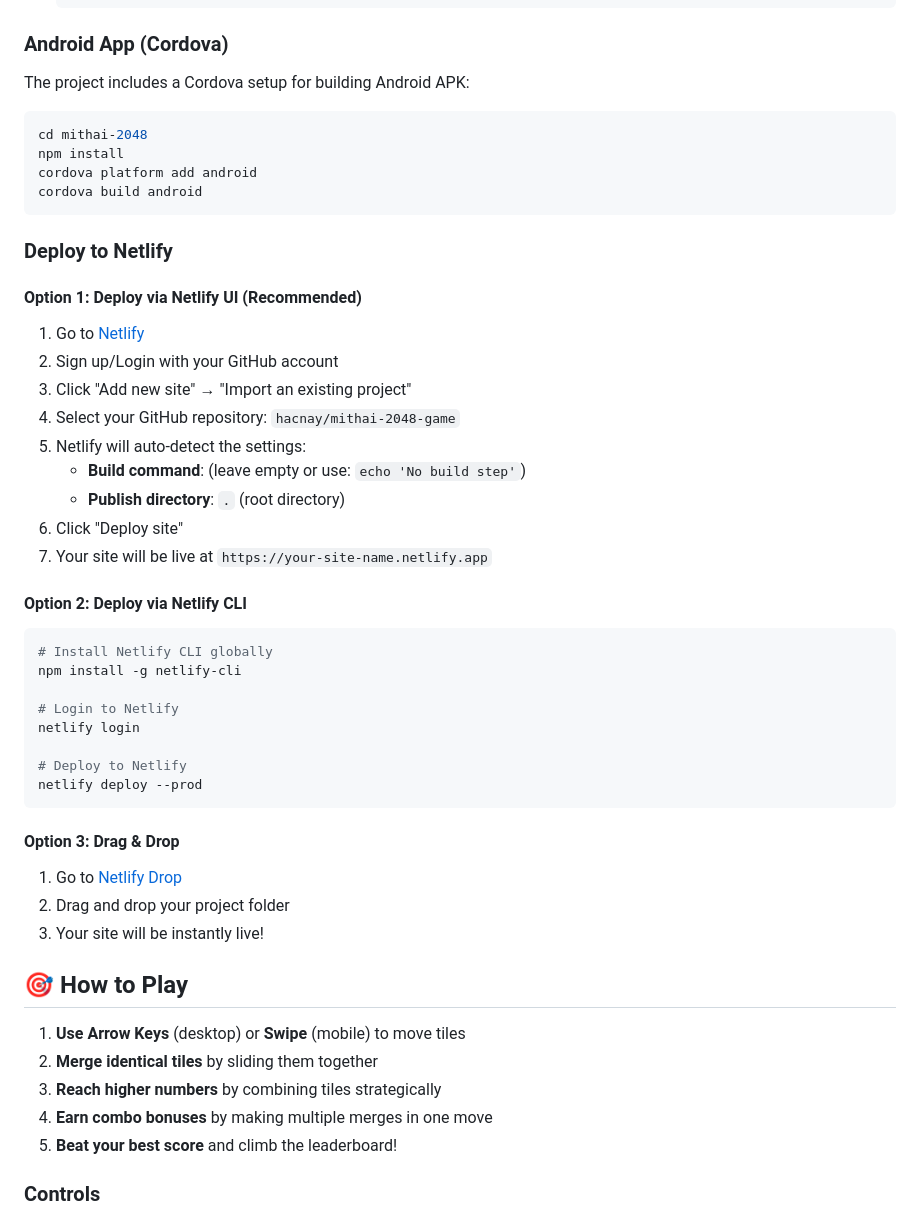
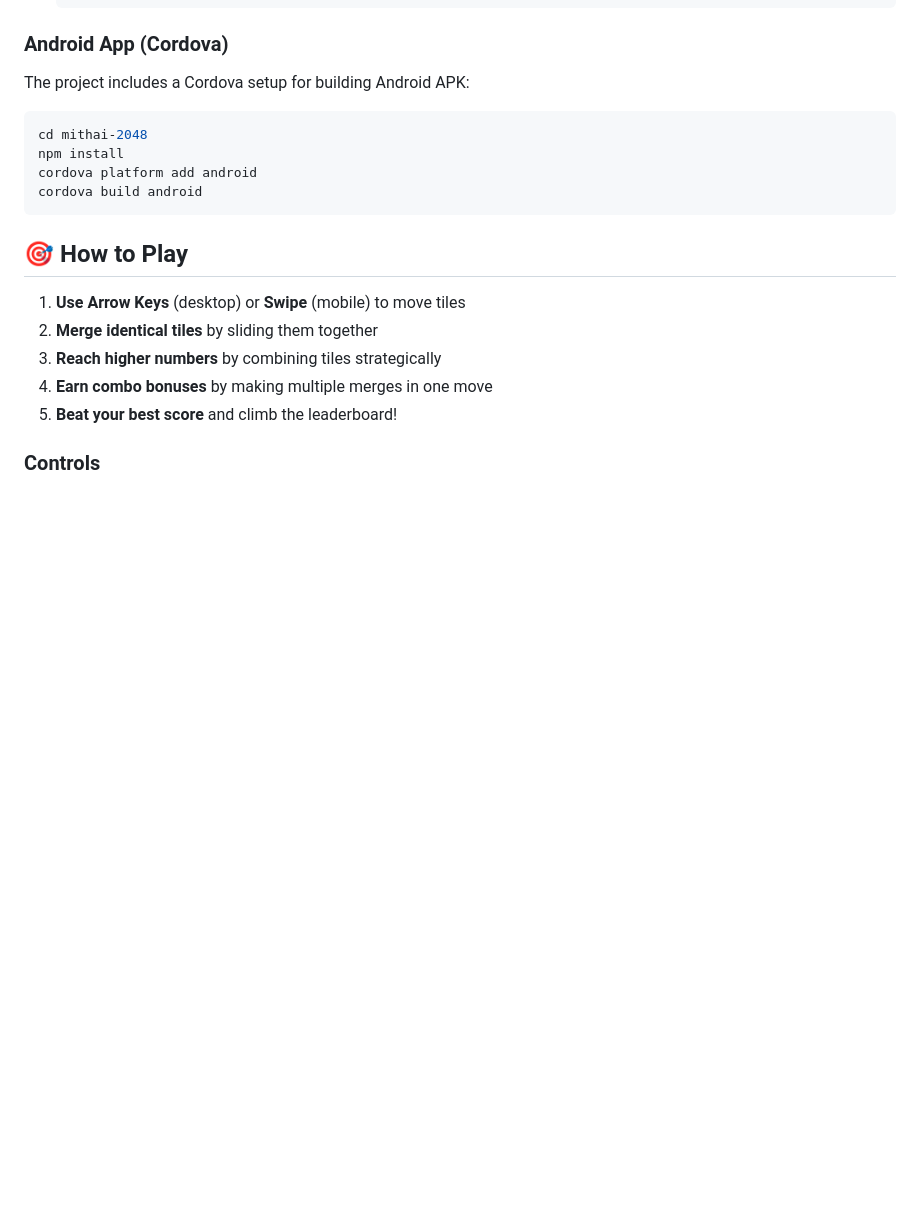
Before and after one commit to hacnay/mithai-2048-game, a Markdown page: README.md, the part around one of its changes. Drawn GitHub-style; blank space fills up the shorter version.

Commit message:
Remove deployment instructions and emphasize open source nature - free to use and enjoy

````diff
--- a/README.md
+++ b/README.md
@@ -52,36 +52,6 @@ npm install
 cordova platform add android
 cordova build android
 ```
-
-### Deploy to Netlify
-
-#### Option 1: Deploy via Netlify UI (Recommended)
-1. Go to [Netlify](https://app.netlify.com/)
-2. Sign up/Login with your GitHub account
-3. Click "Add new site" → "Import an existing project"
-4. Select your GitHub repository: `hacnay/mithai-2048-game`
-5. Netlify will auto-detect the settings:
-   - **Build command**: (leave empty or use: `echo 'No build step'`)
-   - **Publish directory**: `.` (root directory)
-6. Click "Deploy site"
-7. Your site will be live at `https://your-site-name.netlify.app`
-
-#### Option 2: Deploy via Netlify CLI
-```bash
-# Install Netlify CLI globally
-npm install -g netlify-cli
-
-# Login to Netlify
-netlify login
-
-# Deploy to Netlify
-netlify deploy --prod
-```
-
-#### Option 3: Drag & Drop
-1. Go to [Netlify Drop](https://app.netlify.com/drop)
-2. Drag and drop your project folder
-3. Your site will be instantly live!
 
 ## 🎯 How to Play
 
````
Also changed, not shown: other parts of README.md (+17 -2 lines).
